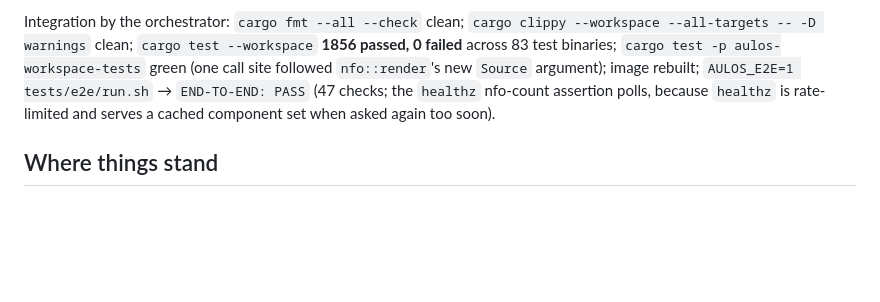
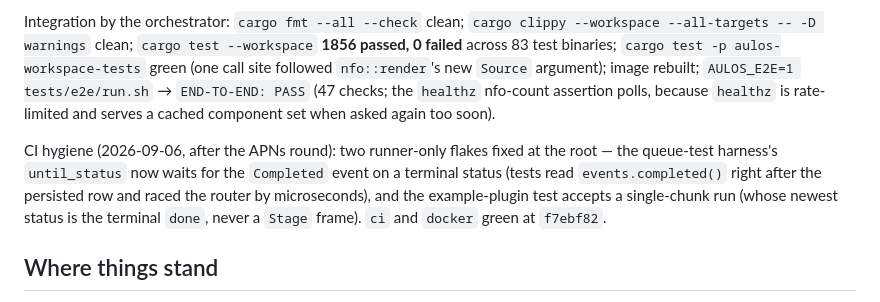
Before and after one commit to tatoalo/aulos, a Markdown page: docs/STATUS.md, the part around the change. GitHub-like rendering; blank space fills up the shorter version.

Commit message:
status: CI flake fixes after the APNs round

```diff
--- a/docs/STATUS.md
+++ b/docs/STATUS.md
@@ -305,6 +305,12 @@ new `Source` argument); image rebuilt; `AULOS_E2E=1 tests/e2e/run.sh` → `END-T
 (47 checks; the `healthz` nfo-count assertion polls, because `healthz` is rate-limited and serves a
 cached component set when asked again too soon).
 
+CI hygiene (2026-09-06, after the APNs round): two runner-only flakes fixed at the root — the
+queue-test harness's `until_status` now waits for the `Completed` event on a terminal status (tests
+read `events.completed()` right after the persisted row and raced the router by microseconds), and
+the example-plugin test accepts a single-chunk run (whose newest status is the terminal `done`, never
+a `Stage` frame). `ci` and `docker` green at `f7ebf82`.
+
 ## Where things stand
 
 - **Server**: in production on the VPS since 2026-09-05; round-3 fixes and the web UI are on `main`
```
